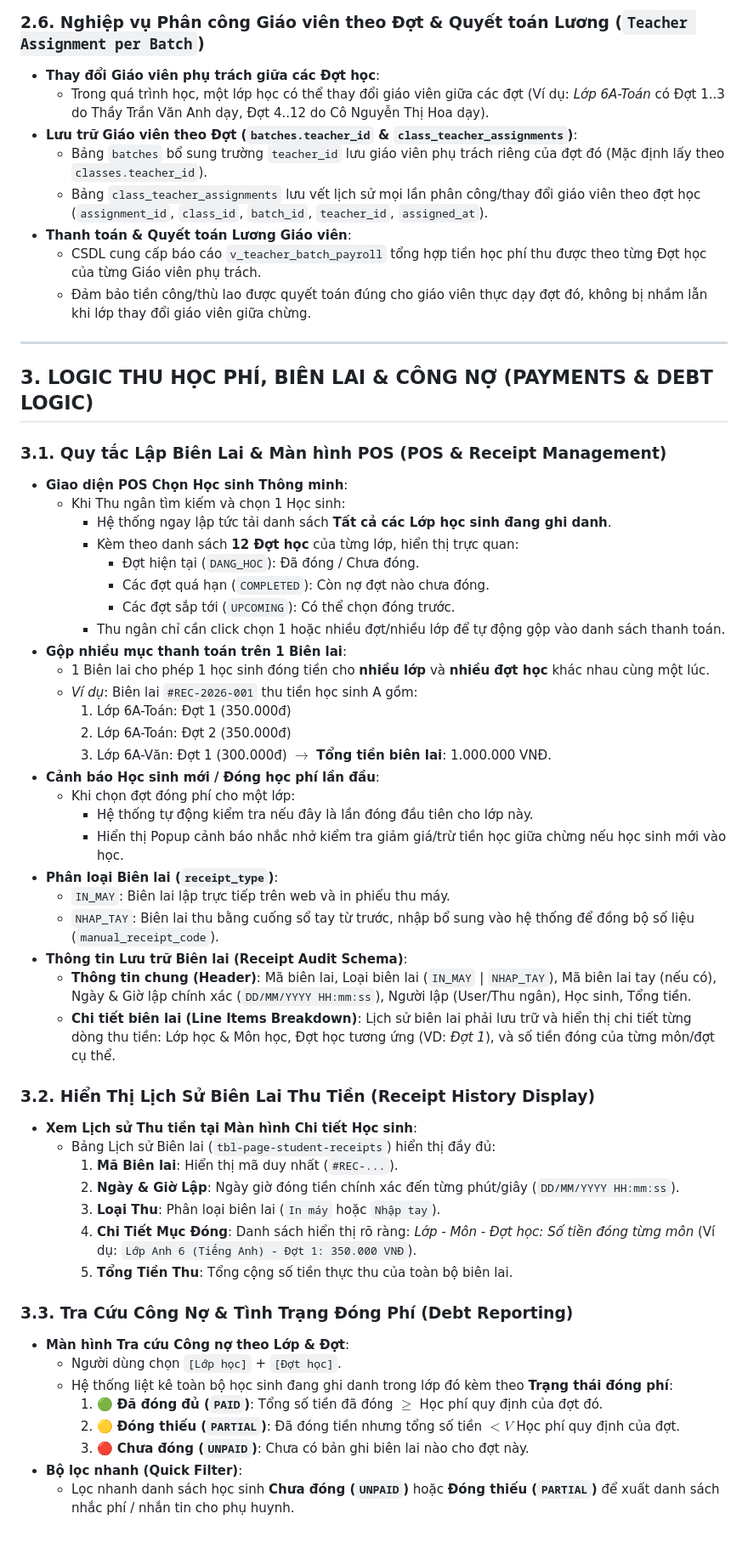
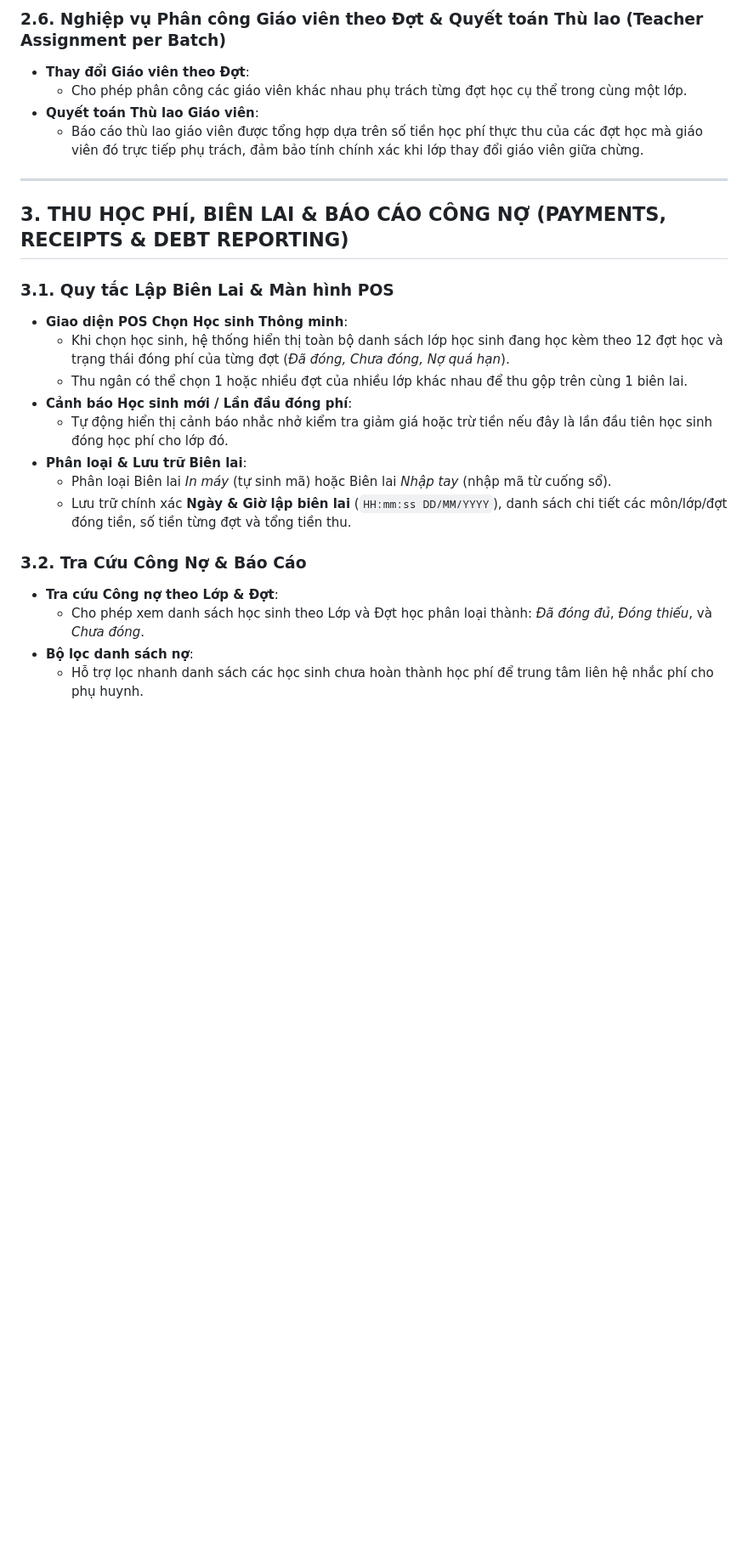
Before and after one commit to edamleanh/quanligrow, a Markdown page: requirements.md, the part around one of its changes. Shown at 85% size. GitHub-like rendering; blank space fills up the shorter version.

```diff
--- a/requirements.md
+++ b/requirements.md
@@ -96,60 +85,26 @@ Hệ thống phân chia 3 nhóm quyền chính:
 
-### 2.6. Nghiệp vụ Phân công Giáo viên theo Đợt & Quyết toán Lương (`Teacher Assignment per Batch`)
-- **Thay đổi Giáo viên phụ trách giữa các Đợt học**:
-  - Trong quá trình học, một lớp học có thể thay đổi giáo viên giữa các đợt (Ví dụ: *Lớp 6A-Toán* có Đợt 1..3 do Thầy Trần Văn Anh dạy, Đợt 4..12 do Cô Nguyễn Thị Hoa dạy).
-- **Lưu trữ Giáo viên theo Đợt (`batches.teacher_id` & `class_teacher_assignments`)**:
-  - Bảng `batches` bổ sung trường `teacher_id` lưu giáo viên phụ trách riêng của đợt đó (Mặc định lấy theo `classes.teacher_id`).
-  - Bảng `class_teacher_assignments` lưu vết lịch sử mọi lần phân công/thay đổi giáo viên theo đợt học (`assignment_id`, `class_id`, `batch_id`, `teacher_id`, `assigned_at`).
-- **Thanh toán & Quyết toán Lương Giáo viên**:
-  - CSDL cung cấp báo cáo `v_teacher_batch_payroll` tổng hợp tiền học phí thu được theo từng Đợt học của từng Giáo viên phụ trách.
-  - Đảm bảo tiền công/thù lao được quyết toán đúng cho giáo viên thực dạy đợt đó, không bị nhầm lẫn khi lớp thay đổi giáo viên giữa chừng.
+### 2.6. Nghiệp vụ Phân công Giáo viên theo Đợt & Quyết toán Thù lao (Teacher Assignment per Batch)
+- **Thay đổi Giáo viên theo Đợt**:
+  - Cho phép phân công các giáo viên khác nhau phụ trách từng đợt học cụ thể trong cùng một lớp.
+- **Quyết toán Thù lao Giáo viên**:
+  - Báo cáo thù lao giáo viên được tổng hợp dựa trên số tiền học phí thực thu của các đợt học mà giáo viên đó trực tiếp phụ trách, đảm bảo tính chính xác khi lớp thay đổi giáo viên giữa chừng.
 
 ---
 
-## 3. LOGIC THU HỌC PHÍ, BIÊN LAI & CÔNG NỢ (PAYMENTS & DEBT LOGIC)
+## 3. THU HỌC PHÍ, BIÊN LAI & BÁO CÁO CÔNG NỢ (PAYMENTS, RECEIPTS & DEBT REPORTING)
 
-### 3.1. Quy tắc Lập Biên Lai & Màn hình POS (POS & Receipt Management)
+### 3.1. Quy tắc Lập Biên Lai & Màn hình POS
 - **Giao diện POS Chọn Học sinh Thông minh**:
-  - Khi Thu ngân tìm kiếm và chọn 1 Học sinh:
-    - Hệ thống ngay lập tức tải danh sách **Tất cả các Lớp học sinh đang ghi danh**.
-    - Kèm theo danh sách **12 Đợt học** của từng lớp, hiển thị trực quan:
-      - Đợt hiện tại (`DANG_HOC`): Đã đóng / Chưa đóng.
-      - Các đợt quá hạn (`COMPLETED`): Còn nợ đợt nào chưa đóng.
-      - Các đợt sắp tới (`UPCOMING`): Có thể chọn đóng trước.
-    - Thu ngân chỉ cần click chọn 1 hoặc nhiều đợt/nhiều lớp để tự động gộp vào danh sách thanh toán.
-- **Gộp nhiều mục thanh toán trên 1 Biên lai**:
-  - 1 Biên lai cho phép 1 học sinh đóng tiền cho **nhiều lớp** và **nhiều đợt học** khác nhau cùng một lúc.
-  - *Ví dụ*: Biên lai `#REC-2026-001` thu tiền học sinh A gồm:
-    1. Lớp 6A-Toán: Đợt 1 (350.000đ)
-    2. Lớp 6A-Toán: Đợt 2 (350.000đ)
-    3. Lớp 6A-Văn: Đợt 1 (300.000đ)
-    $\to$ **Tổng tiền biên lai**: 1.000.000 VNĐ.
-- **Cảnh báo Học sinh mới / Đóng học phí lần đầu**:
-  - Khi chọn đợt đóng phí cho một lớp:
-    - Hệ thống tự động kiểm tra nếu đây là lần đóng đầu tiên cho lớp này.
-    - Hiển thị Popup cảnh báo nhắc nhở kiểm tra giảm giá/trừ tiền học giữa chừng nếu học sinh mới vào học.
-- **Phân loại Biên lai (`receipt_type`)**:
-  - `IN_MAY`: Biên lai lập trực tiếp trên web và in phiếu thu máy.
-  - `NHAP_TAY`: Biên lai thu bằng cuống sổ tay từ trước, nhập bổ sung vào hệ thống để đồng bộ số liệu (`manual_receipt_code`).
-- **Thông tin Lưu trữ Biên lai (Receipt Audit Schema)**:
-  - **Thông tin chung (Header)**: Mã biên lai, Loại biên lai (`IN_MAY` | `NHAP_TAY`), Mã biên lai tay (nếu có), Ngày & Giờ lập chính xác (`DD/MM/YYYY HH:mm:ss`), Người lập (User/Thu ngân), Học sinh, Tổng tiền.
-  - **Chi tiết biên lai (Line Items Breakdown)**: Lịch sử biên lai phải lưu trữ và hiển thị chi tiết từng dòng thu tiền: Lớp học & Môn học, Đợt học tương ứng (VD: *Đợt 1*), và số tiền đóng của từng môn/đợt cụ thể.
+  - Khi chọn học sinh, hệ thống hiển thị toàn bộ danh sách lớp học sinh đang học kèm theo 12 đợt học và trạng thái đóng phí của từng đợt (*Đã đóng, Chưa đóng, Nợ quá hạn*).
+  - Thu ngân có thể chọn 1 hoặc nhiều đợt của nhiều lớp khác nhau để thu gộp trên cùng 1 biên lai.
+- **Cảnh báo Học sinh mới / Lần đầu đóng phí**:
+  - Tự động hiển thị cảnh báo nhắc nhở kiểm tra giảm giá hoặc trừ tiền nếu đây là lần đầu tiên học sinh đóng học phí cho lớp đó.
+- **Phân loại & Lưu trữ Biên lai**:
+  - Phân loại Biên lai *In máy* (tự sinh mã) hoặc Biên lai *Nhập tay* (nhập mã từ cuống sổ).
+  - Lưu trữ chính xác **Ngày & Giờ lập biên lai** (`HH:mm:ss DD/MM/YYYY`), danh sách chi tiết các môn/lớp/đợt đóng tiền, số tiền từng đợt và tổng tiền thu.
 
-### 3.2. Hiển Thị Lịch Sử Biên Lai Thu Tiền (Receipt History Display)
-- **Xem Lịch sử Thu tiền tại Màn hình Chi tiết Học sinh**:
-  - Bảng Lịch sử Biên lai (`tbl-page-student-receipts`) hiển thị đầy đủ:
-    1. **Mã Biên lai**: Hiển thị mã duy nhất (`#REC-...`).
-    2. **Ngày & Giờ Lập**: Ngày giờ đóng tiền chính xác đến từng phút/giây (`DD/MM/YYYY HH:mm:ss`).
-    3. **Loại Thu**: Phân loại biên lai (`In máy` hoặc `Nhập tay`).
-    4. **Chi Tiết Mục Đóng**: Danh sách hiển thị rõ ràng: *Lớp - Môn - Đợt học: Số tiền đóng từng môn* (Ví dụ: `Lớp Anh 6 (Tiếng Anh) - Đợt 1: 350.000 VNĐ`).
-    5. **Tổng Tiền Thu**: Tổng cộng số tiền thực thu của toàn bộ biên lai.
-
-### 3.3. Tra Cứu Công Nợ & Tình Trạng Đóng Phí (Debt Reporting)
-- **Màn hình Tra cứu Công nợ theo Lớp & Đợt**:
-  - Người dùng chọn `[Lớp học]` + `[Đợt học]`.
-  - Hệ thống liệt kê toàn bộ học sinh đang ghi danh trong lớp đó kèm theo **Trạng thái đóng phí**:
-    1. 🟢 **Đã đóng đủ (`PAID`)**: Tổng số tiền đã đóng $\ge$ Học phí quy định của đợt đó.
-    2. 🟡 **Đóng thiếu (`PARTIAL`)**: Đã đóng tiền nhưng tổng số tiền $<V$ Học phí quy định của đợt.
-    3. 🔴 **Chưa đóng (`UNPAID`)**: Chưa có bản ghi biên lai nào cho đợt này.
-- **Bộ lọc nhanh (Quick Filter)**:
-  - Lọc nhanh danh sách học sinh **Chưa đóng (`UNPAID`)** hoặc **Đóng thiếu (`PARTIAL`)** để xuất danh sách nhắc phí / nhắn tin cho phụ huynh.
+### 3.2. Tra Cứu Công Nợ & Báo Cáo
+- **Tra cứu Công nợ theo Lớp & Đợt**:
+  - Cho phép xem danh sách học sinh theo Lớp và Đợt học phân loại thành: *Đã đóng đủ*, *Đóng thiếu*, và *Chưa đóng*.
+- **Bộ lọc danh sách nợ**:
+  - Hỗ trợ lọc nhanh danh sách các học sinh chưa hoàn thành học phí để trung tâm liên hệ nhắc phí cho phụ huynh.
```
Also changed, not shown: other parts of requirements.md (+63 -74 lines).
